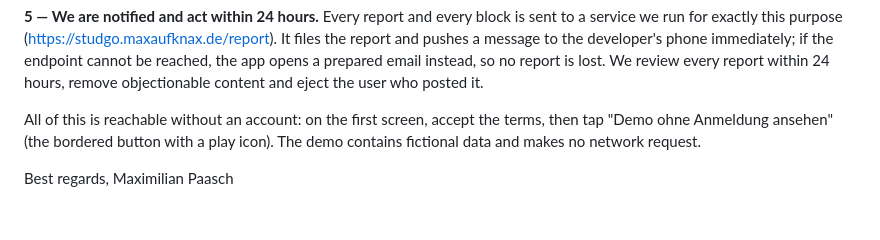
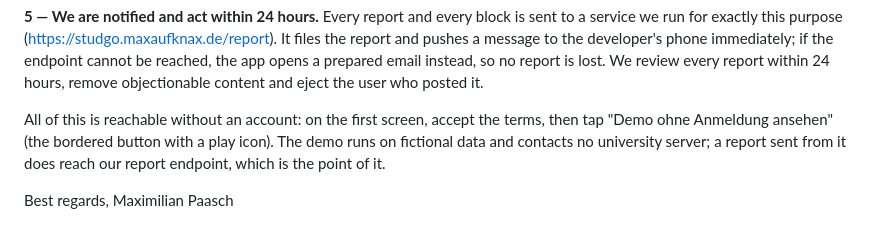
Before and after one commit to maxaufknax/studgo, a Markdown page: docs/app-review-antwort.md, the part around the change. Drawn GitHub-style.

Commit message:
Antworttext: Meldungen gehen auch aus der Demo raus
Co-Authored-By: Claude Opus 5 <noreply@anthropic.com>

```diff
--- a/docs/app-review-antwort.md
+++ b/docs/app-review-antwort.md
@@ -91,7 +91,8 @@ the user who posted it.
 
 All of this is reachable without an account: on the first screen, accept the
 terms, then tap "Demo ohne Anmeldung ansehen" (the bordered button with a play
-icon). The demo contains fictional data and makes no network request.
+icon). The demo runs on fictional data and contacts no university server; a
+report sent from it does reach our report endpoint, which is the point of it.
 
 Best regards,
 Maximilian Paasch
```
